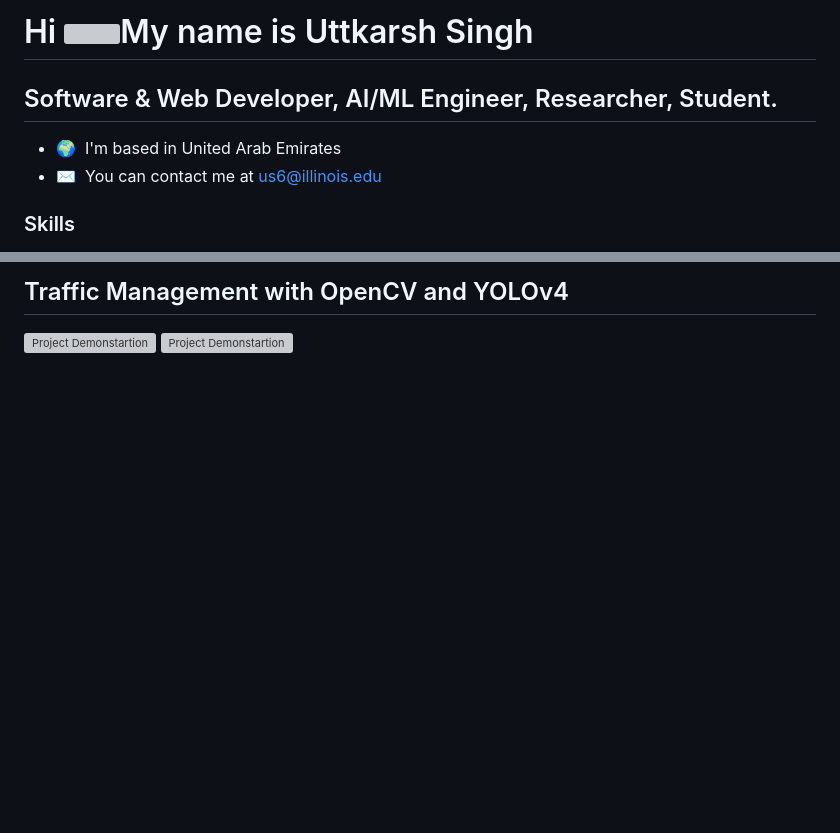
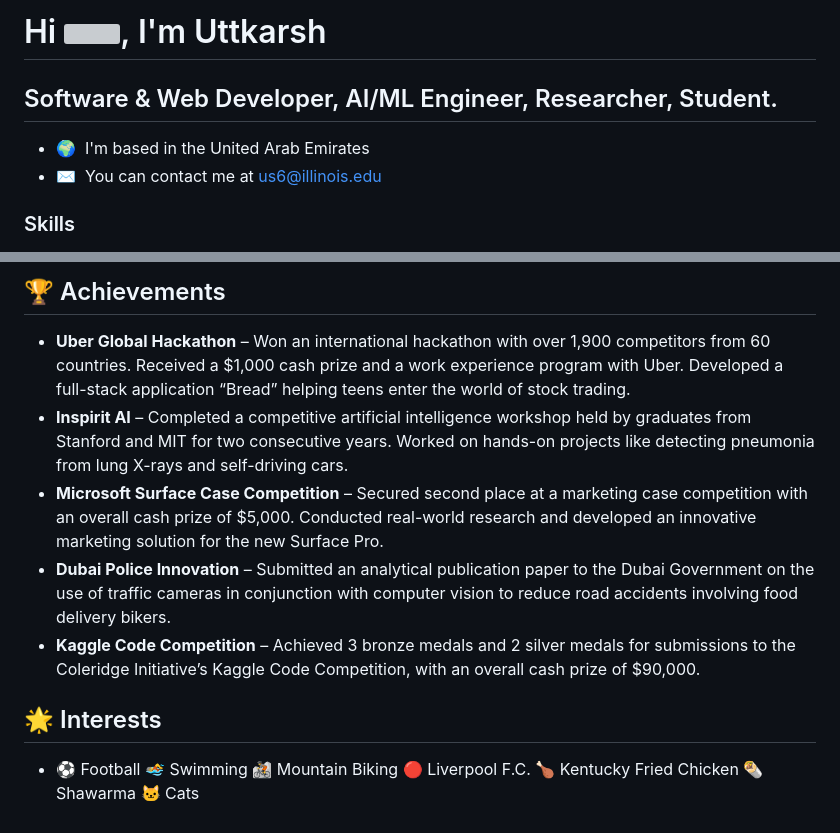
Before and after one commit to UttkarshSingh1738/UttkarshSingh1738, a Markdown page: README.md, 2 parts joined by grey strips. Drawn GitHub-style; blank space fills up the shorter version; grey boxes are pictures that could not be loaded.

```diff
--- a/README.md
+++ b/README.md
@@ -1,10 +1,10 @@
-Hi ![](https://user-images.githubusercontent.com/18350557/176309783-0785949b-9127-417c-8b55-ab5a4333674e.gif)My name is Uttkarsh Singh
+Hi ![](https://user-images.githubusercontent.com/18350557/176309783-0785949b-9127-417c-8b55-ab5a4333674e.gif), I'm Uttkarsh
 ======================================================================================================================================
 
 Software & Web Developer, AI/ML Engineer, Researcher, Student.
 ------------------------------------------
 
-* 🌍  I'm based in United Arab Emirates
+* 🌍  I'm based in the United Arab Emirates
 * ✉️  You can contact me at [us6@illinois.edu](mailto:us6@illinois.edu)
 
 ### Skills
@@ -15,6 +15,13 @@ Software & Web Developer, AI/ML Engineer, Researcher, Student.
 </p>
 
-## Traffic Management with OpenCV and YOLOv4
+## 🏆 Achievements
 
-[![Project Demonstartion](https://img.youtube.com/vi/s3qkk-qW3xY/1.jpg)](https://www.youtube.com/watch?v=s3qkk-qW3xY)
-[![Project Demonstartion](https://img.youtube.com/vi/xpj3xTfFrpE/1.jpg)](https://www.youtube.com/watch?v=xpj3xTfFrpE)
+- **Uber Global Hackathon** – Won an international hackathon with over 1,900 competitors from 60 countries. Received a $1,000 cash prize and a work experience program with Uber. Developed a full-stack application “Bread” helping teens enter the world of stock trading.
+- **Inspirit AI** – Completed a competitive artificial intelligence workshop held by graduates from Stanford and MIT for two consecutive years. Worked on hands-on projects like detecting pneumonia from lung X-rays and self-driving cars.
+- **Microsoft Surface Case Competition** – Secured second place at a marketing case competition with an overall cash prize of $5,000. Conducted real-world research and developed an innovative marketing solution for the new Surface Pro.
+- **Dubai Police Innovation** – Submitted an analytical publication paper to the Dubai Government on the use of traffic cameras in conjunction with computer vision to reduce road accidents involving food delivery bikers.
+- **Kaggle Code Competition** – Achieved 3 bronze medals and 2 silver medals for submissions to the Coleridge Initiative’s Kaggle Code Competition, with an overall cash prize of $90,000.
+
+## 🌟 Interests
+
+- ⚽ Football  🏊 Swimming  🚵 Mountain Biking  🔴 Liverpool F.C.  🍗 Kentucky Fried Chicken  🌯 Shawarma  🐱 Cats
```
Also changed, not shown: other parts of README.md (+1 -1 lines).
